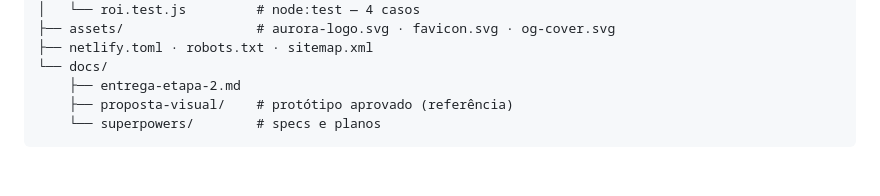
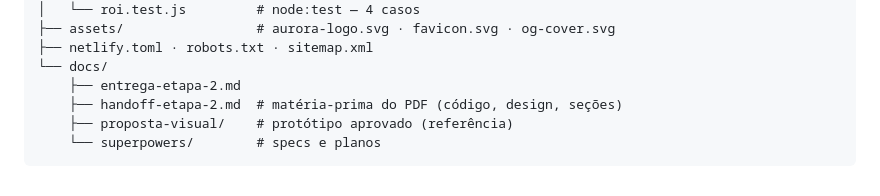
Before and after one commit to defxico/aurora-project, a Markdown page: docs/entrega-etapa-2.md, the part around the change. GitHub-like rendering.

````diff
--- a/docs/entrega-etapa-2.md
+++ b/docs/entrega-etapa-2.md
@@ -138,6 +138,7 @@ aurora-project/
 ├── netlify.toml · robots.txt · sitemap.xml
 └── docs/
     ├── entrega-etapa-2.md
+    ├── handoff-etapa-2.md  # matéria-prima do PDF (código, design, seções)
     ├── proposta-visual/    # protótipo aprovado (referência)
     └── superpowers/        # specs e planos
 ```
````
Also changed, not shown: README.md (+1 -0 lines), docs/handoff-etapa-2.md (added, +347 -0 lines).
